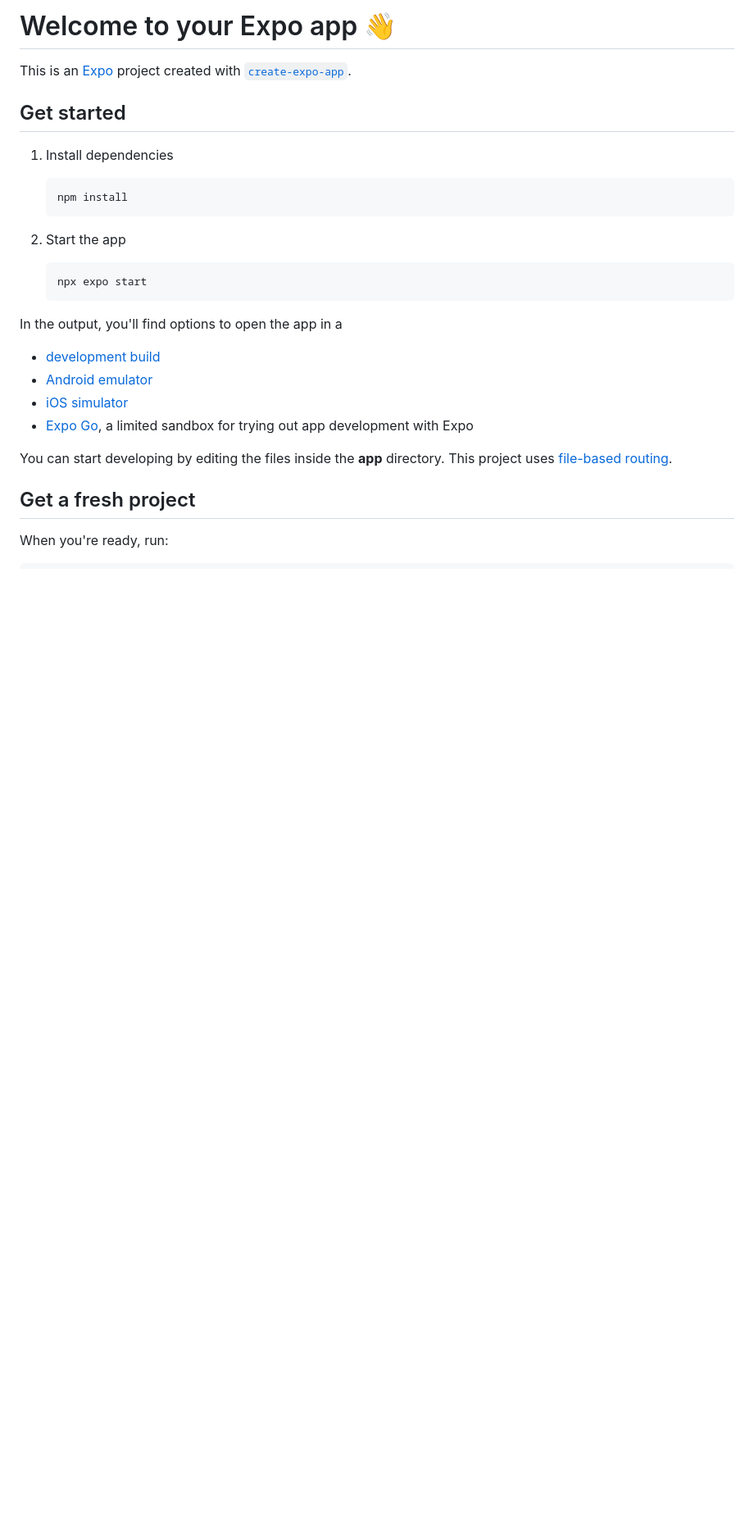
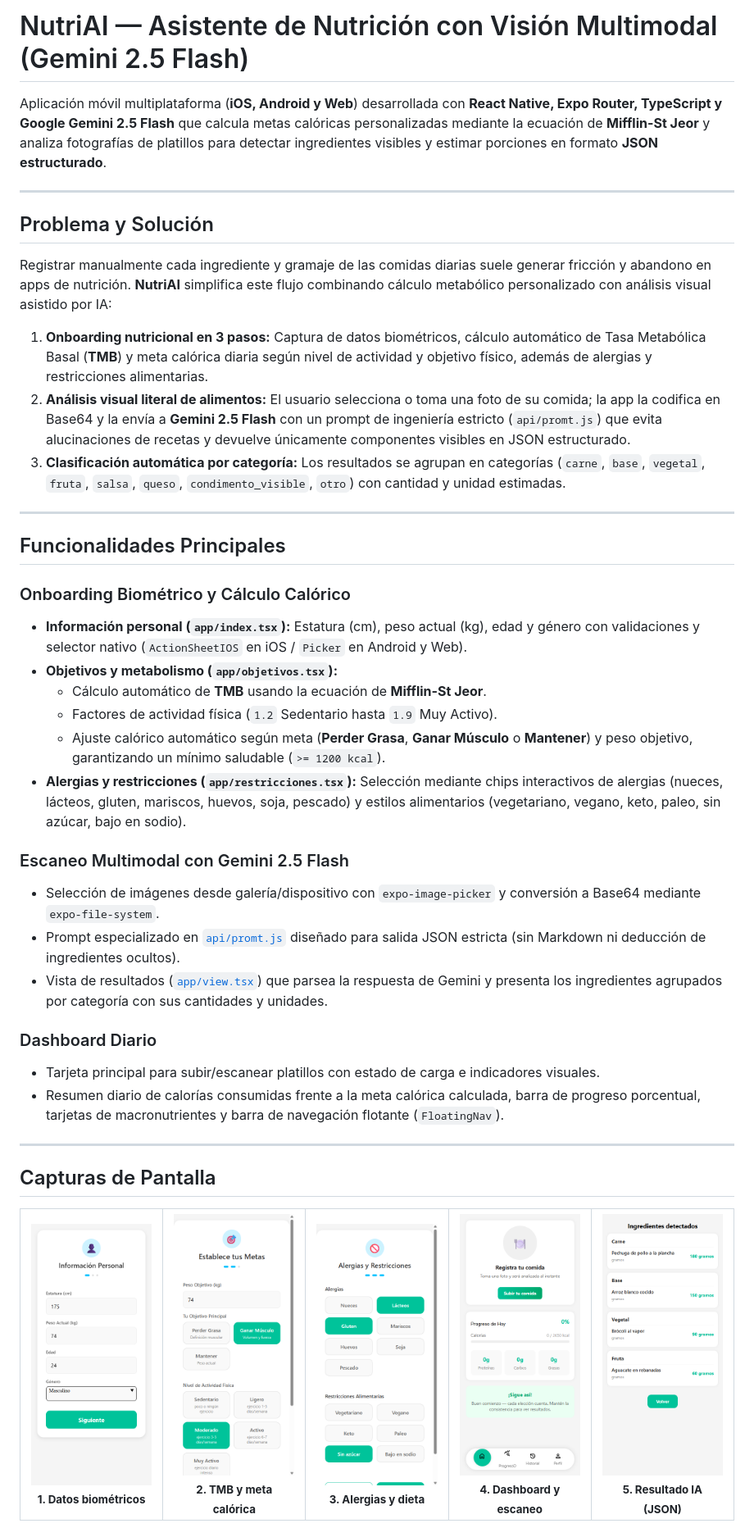
Before and after one commit to EduardoVazquez1881/NutriAI, a Markdown page: README.md, the part around one of its changes. Shown at 82% size. Rendered like a GitHub page; pictures changed too: docs/screenshots/01-onboarding-personal.png (added), docs/screenshots/02-objetivos-calorias.png (added), docs/screenshots/03-alergias-restricciones.png (added); blank space fills up the shorter version.

Commit message:
docs: documentar NutriAI, agregar capturas y mover API key de Gemini a .env

````diff
--- a/README.md
+++ b/README.md
@@ -1,30 +1,64 @@
-# Welcome to your Expo app 👋
+# NutriAI — Asistente de Nutrición con Visión Multimodal (Gemini 2.5 Flash)
 
-This is an [Expo](https://expo.dev) project created with [`create-expo-app`](https://www.npmjs.com/package/create-expo-app).
+Aplicación móvil multiplataforma (**iOS, Android y Web**) desarrollada con **React Native, Expo Router, TypeScript y Google Gemini 2.5 Flash** que calcula metas calóricas personalizadas mediante la ecuación de **Mifflin-St Jeor** y analiza fotografías de platillos para detectar ingredientes visibles y estimar porciones en formato **JSON estructurado**.
 
-## Get started
+---
 
-1. Install dependencies
+## Problema y Solución
 
-   ```bash
-   npm install
-   ```
+Registrar manualmente cada ingrediente y gramaje de las comidas diarias suele generar fricción y abandono en apps de nutrición. **NutriAI** simplifica este flujo combinando cálculo metabólico personalizado con análisis visual asistido por IA:
 
-2. Start the app
+1. **Onboarding nutricional en 3 pasos:** Captura de datos biométricos, cálculo automático de Tasa Metabólica Basal (**TMB**) y meta calórica diaria según nivel de actividad y objetivo físico, además de alergias y restricciones alimentarias.
+2. **Análisis visual literal de alimentos:** El usuario selecciona o toma una foto de su comida; la app la codifica en Base64 y la envía a **Gemini 2.5 Flash** con un prompt de ingeniería estricto (`api/promt.js`) que evita alucinaciones de recetas y devuelve únicamente componentes visibles en JSON estructurado.
+3. **Clasificación automática por categoría:** Los resultados se agrupan en categorías (`carne`, `base`, `vegetal`, `fruta`, `salsa`, `queso`, `condimento_visible`, `otro`) con cantidad y unidad estimadas.
 
-   ```bash
-   npx expo start
-   ```
+---
 
-In the output, you'll find options to open the app in a
+## Funcionalidades Principales
 
-- [development build](https://docs.expo.dev/develop/development-builds/introduction/)
-- [Android emulator](https://docs.expo.dev/workflow/android-studio-emulator/)
-- [iOS simulator](https://docs.expo.dev/workflow/ios-simulator/)
-- [Expo Go](https://expo.dev/go), a limited sandbox for trying out app development with Expo
+### Onboarding Biométrico y Cálculo Calórico
+- **Información personal (`app/index.tsx`):** Estatura (cm), peso actual (kg), edad y género con validaciones y selector nativo (`ActionSheetIOS` en iOS / `Picker` en Android y Web).
+- **Objetivos y metabolismo (`app/objetivos.tsx`):**
+  - Cálculo automático de **TMB** usando la ecuación de **Mifflin-St Jeor**.
+  - Factores de actividad física (`1.2` Sedentario hasta `1.9` Muy Activo).
+  - Ajuste calórico automático según meta (**Perder Grasa**, **Ganar Músculo** o **Mantener**) y peso objetivo, garantizando un mínimo saludable (`>= 1200 kcal`).
+- **Alergias y restricciones (`app/restricciones.tsx`):** Selección mediante chips interactivos de alergias (nueces, lácteos, gluten, mariscos, huevos, soja, pescado) y estilos alimentarios (vegetariano, vegano, keto, paleo, sin azúcar, bajo en sodio).
 
-You can start developing by editing the files inside the **app** directory. This project uses [file-based routing](https://docs.expo.dev/router/introduction).
+### Escaneo Multimodal con Gemini 2.5 Flash
+- Selección de imágenes desde galería/dispositivo con `expo-image-picker` y conversión a Base64 mediante `expo-file-system`.
+- Prompt especializado en [`api/promt.js`](./api/promt.js) diseñado para salida JSON estricta (sin Markdown ni deducción de ingredientes ocultos).
+- Vista de resultados ([`app/view.tsx`](./app/view.tsx)) que parsea la respuesta de Gemini y presenta los ingredientes agrupados por categoría con sus cantidades y unidades.
 
-## Get a fresh project
+### Dashboard Diario
+- Tarjeta principal para subir/escanear platillos con estado de carga e indicadores visuales.
+- Resumen diario de calorías consumidas frente a la meta calórica calculada, barra de progreso porcentual, tarjetas de macronutrientes y barra de navegación flotante (`FloatingNav`).
 
-When you're ready, run:
+---
+
+## Capturas de Pantalla
+
+<table>
+  <tr>
+    <td align="center" width="20%">
+      <img src="./docs/screenshots/01-onboarding-personal.png" width="180" alt="Información personal" /><br />
+      <sub><b>1. Datos biométricos</b></sub>
+    </td>
+    <td align="center" width="20%">
+      <img src="./docs/screenshots/02-objetivos-calorias.png" width="180" alt="Objetivos y cálculo de TMB" /><br />
+      <sub><b>2. TMB y meta calórica</b></sub>
+    </td>
+    <td align="center" width="20%">
+      <img src="./docs/screenshots/03-alergias-restricciones.png" width="180" alt="Alergias y restricciones" /><br />
+      <sub><b>3. Alergias y dieta</b></sub>
+    </td>
+    <td align="center" width="20%">
+      <img src="./docs/screenshots/04-home-dashboard.png" width="180" alt="Dashboard diario" /><br />
+      <sub><b>4. Dashboard y escaneo</b></sub>
+    </td>
+    <td align="center" width="20%">
+      <img src="./docs/screenshots/05-analisis-ingredientes.png" width="180" alt="Ingredientes detectados por Gemini" /><br />
+      <sub><b>5. Resultado IA (JSON)</b></sub>
+    </td>
+  </tr>
+</table>
+
````
Also changed, not shown: other parts of README.md (+70 -13 lines), 4 other files.
